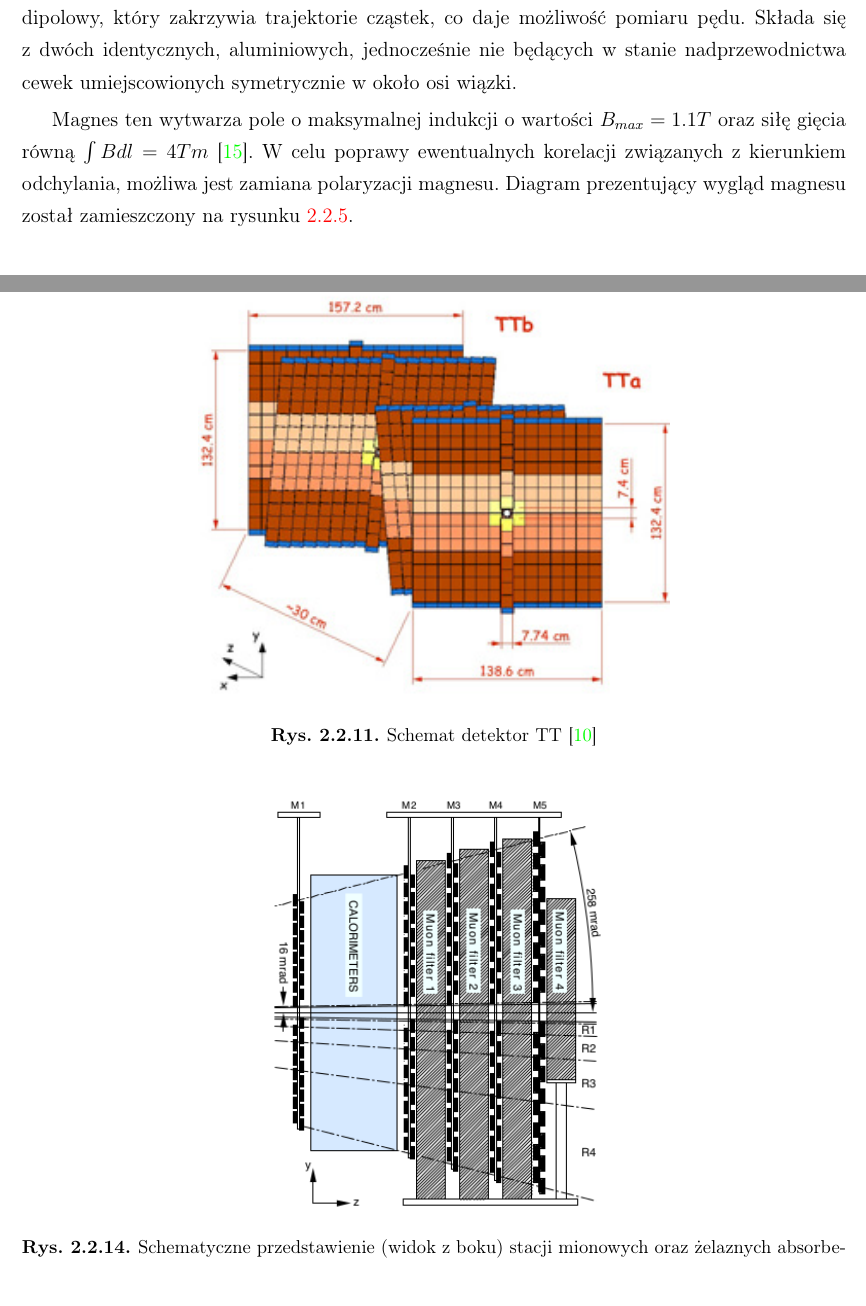
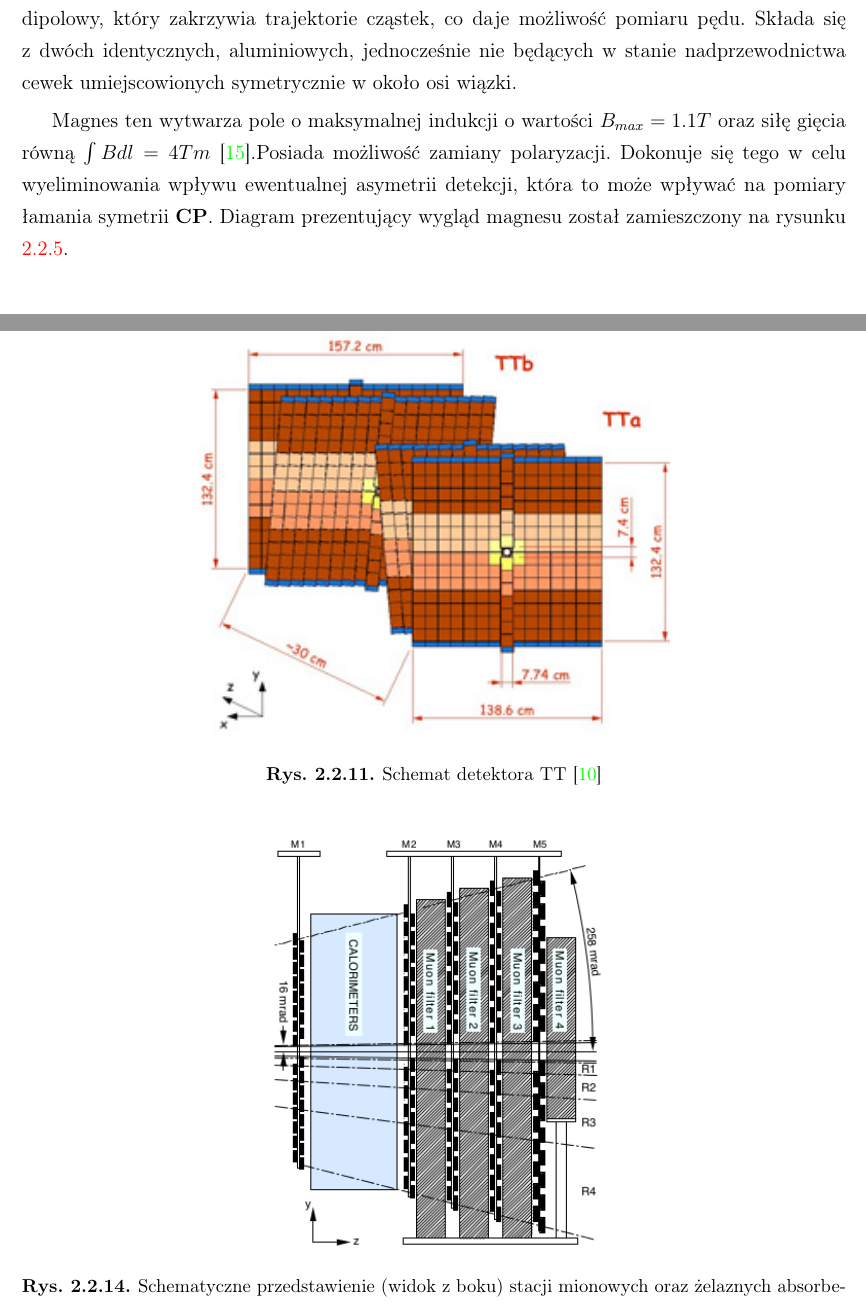
Before and after one commit to adendek/Magisterka, a LaTeX book (moje/dokument.tex, which reads moje/rozdzial2/roz2.tex): two parts of pages 26 and 32 of 43, joined at a grey line, cut so that both start at the same text. Compiled offline with pdfLaTeX.

Commit message:
jeszcze male poprawki do rozadzialu 2

```diff
--- a/moje/rozdzial2/roz2.tex
+++ b/moje/rozdzial2/roz2.tex
@@ -101,7 +101,7 @@ Komponenty wchodzące w skład detektora są dokładnie opisane w dalszej częś
 \subsection{Magnes zakrzywiający}
 Jednym z istotnych elementów systemu rekonstrukcji śladów cząstek naładowanych jest magnes dipolowy, który zakrzywia trajektorie cząstek, co daje możliwość pomiaru pędu. Składa się z dwóch identycznych, aluminiowych, jednocześnie nie będących w stanie nadprzewodnictwa cewek umiejscowionych symetrycznie w około osi wiązki.
 
-Magnes ten wytwarza pole o maksymalnej indukcji o wartości $B_{max}=1.1T$ oraz siłę gięcia równą $\int B dl=4Tm$ \cite{magnet}. W celu poprawy ewentualnych korelacji związanych z kierunkiem odchylania, możliwa jest zamiana polaryzacji magnesu. Diagram prezentujący wygląd magnesu został zamieszczony na rysunku \ref{fig:magnes}.
+Magnes ten wytwarza pole o maksymalnej indukcji o wartości $B_{max}=1.1T$ oraz siłę gięcia równą $\int B dl=4Tm$ \cite{magnet}.Posiada możliwość zamiany polaryzacji. Dokonuje się tego w celu wyeliminowania wpływu ewentualnej asymetrii detekcji, która to może wpływać na pomiary łamania symetrii \textbf{CP}. Diagram prezentujący wygląd magnesu został zamieszczony na rysunku \ref{fig:magnes}.
 \begin{figure}[!ht]
  \centering
  \includegraphics[scale=0.35]{rozdzial2/magnes.png}
@@ -182,7 +182,7 @@ Układ detektorów śladowych pozwala na rekonstrukcję trajektorii cząstek odd
   \centering
   \includegraphics[scale=1]{rozdzial2/TT-layout.jpg}
   % TT-layout.jpg: 275x246 pixel, 100dpi, 6.99x6.25 cm, bb=0 0 198 177
-  \caption{Schemat detektor TT \cite{public}}
+  \caption{Schemat detektora TT \cite{public}}
   \label{fig:TTlayout}
 \end{figure}
 Detektory śladowe T1-T3,których schemat zamieszczono na rysunku \ref{fig:OTLayput},  dokonujące pomiarów pozycji za magnesem, dzielą się na dwie części. Pierwszą z nich jest IT (ang. Inner Tracker) zbudowany podobnie jak TT, z krzemowych mikropaskowych detektorów. Wynika to z faktu iż IT znajduje się w miejscu którym oczekiwane jest największa ilość cząstek, natomiast OT(ang. Outer Tracker) jest gazowym detektorem słomkowym.
```
Also changed, not shown: moje/dokument.bbl, moje/dokument.pdf, moje/rozdzial2/roz2.tex (4 more changed lines), 11 other files.
